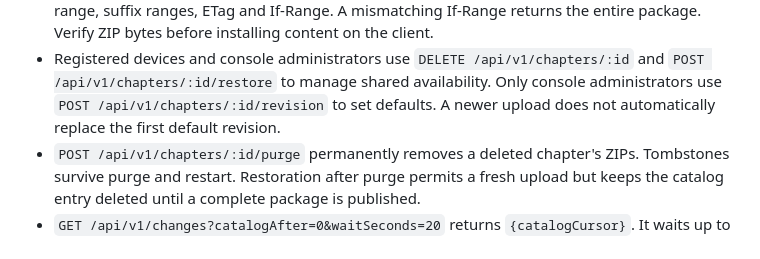
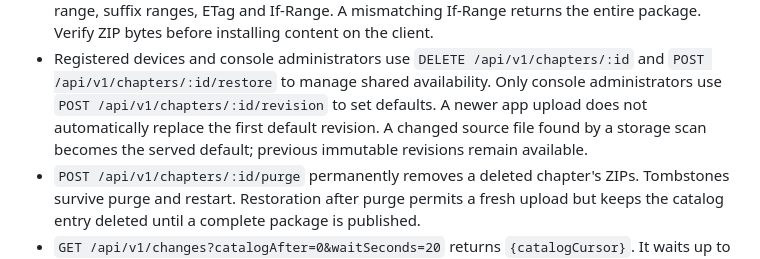
Before and after one commit to tinywind/norea-content-server, a Markdown page: README.md, the part around one of its changes. GitHub-like rendering.

```diff
--- a/README.md
+++ b/README.md
@@ -101,7 +101,9 @@ client contract and [design.md](docs/design.md) for the intended product behavio
 - Registered devices and console administrators use `DELETE /api/v1/chapters/:id`
   and `POST /api/v1/chapters/:id/restore` to manage shared availability.
   Only console administrators use `POST /api/v1/chapters/:id/revision` to set defaults.
-  A newer upload does not automatically replace the first default revision.
+  A newer app upload does not automatically replace the first default revision.
+  A changed source file found by a storage scan becomes the served default;
+  previous immutable revisions remain available.
 - `POST /api/v1/chapters/:id/purge` permanently removes a deleted chapter's ZIPs.
   Tombstones survive purge and restart. Restoration after purge permits a fresh
   upload but keeps the catalog entry deleted until a complete package is published.
```
Also changed, not shown: other parts of README.md (+38 -20 lines), docs/design.md (+26 -14 lines).
